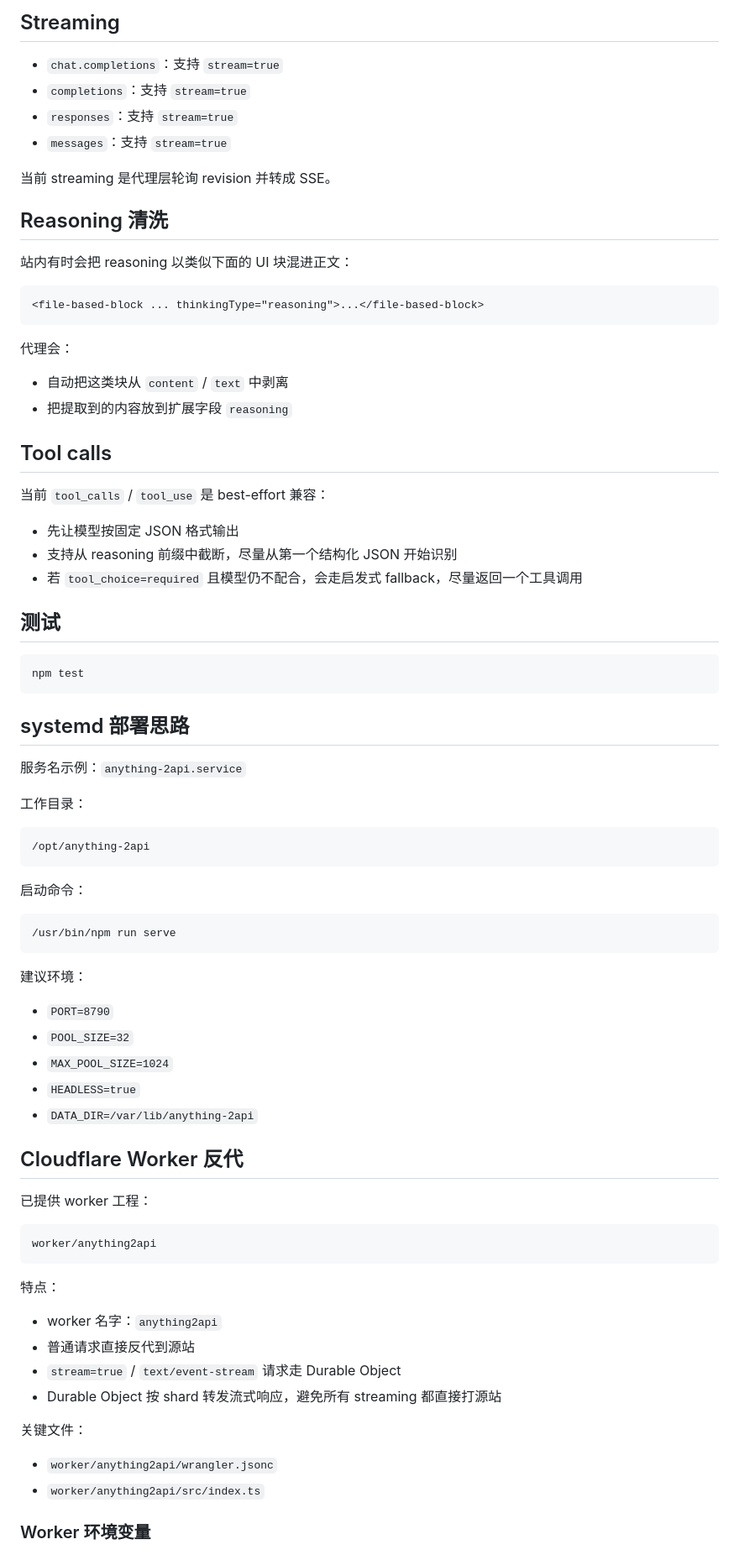
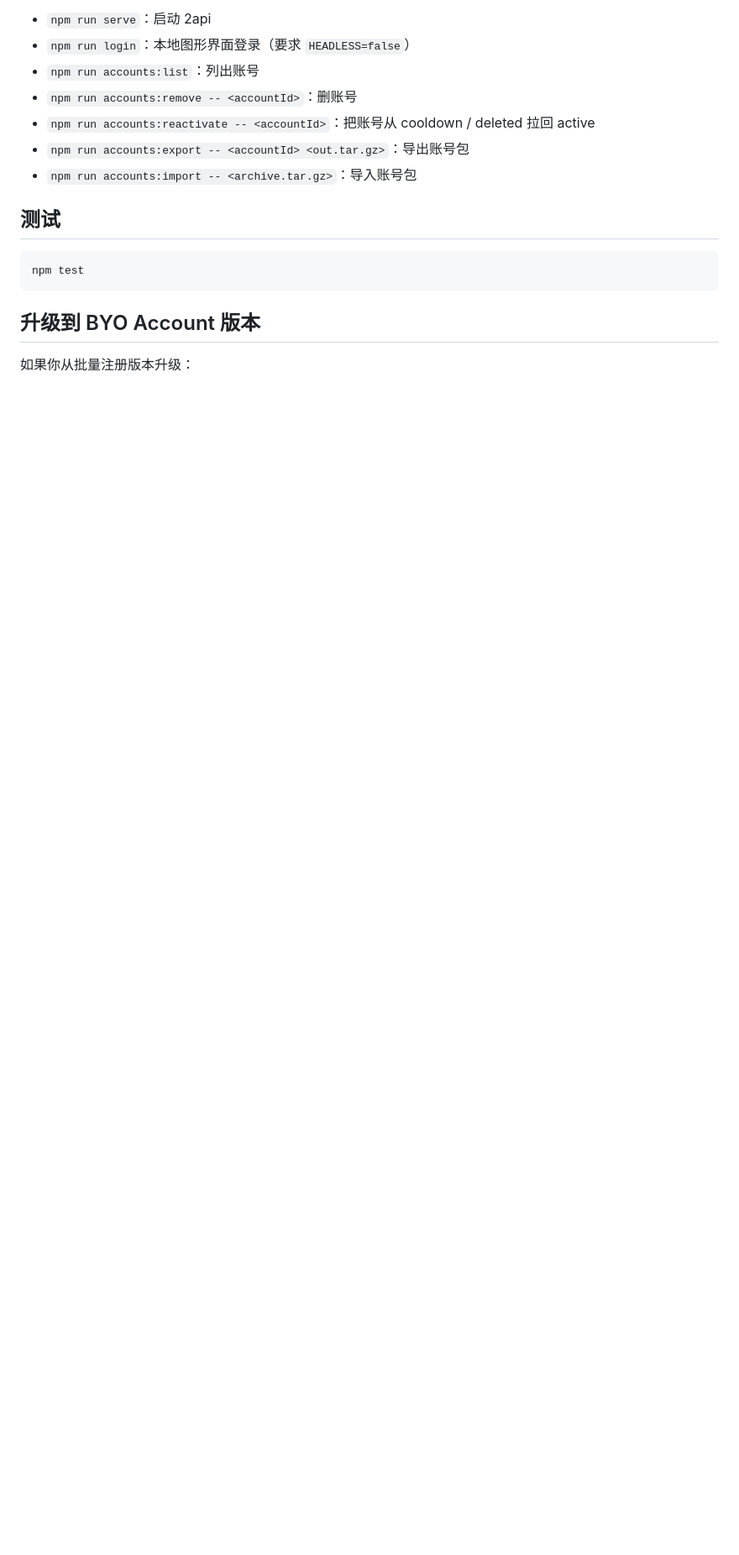
Before and after one commit to 0401lucky/anything2api, a Markdown page: README.md, the part around one of its changes. Shown at 84% size. Rendered like a GitHub page; blank space fills up the shorter version.

````diff
--- a/README.md
+++ b/README.md
@@ -159,82 +127,18 @@ Invoke-RestMethod `
-## Streaming
-
-- `chat.completions`：支持 `stream=true`
-- `completions`：支持 `stream=true`
-- `responses`：支持 `stream=true`
-- `messages`：支持 `stream=true`
-
-当前 streaming 是代理层轮询 revision 并转成 SSE。
-
-## Reasoning 清洗
-
-站内有时会把 reasoning 以类似下面的 UI 块混进正文：
-
-```html
-<file-based-block ... thinkingType="reasoning">...</file-based-block>
-```
-
-代理会：
-
-- 自动把这类块从 `content` / `text` 中剥离
-- 把提取到的内容放到扩展字段 `reasoning`
-
-## Tool calls
-
-当前 `tool_calls` / `tool_use` 是 best-effort 兼容：
-
-- 先让模型按固定 JSON 格式输出
-- 支持从 reasoning 前缀中截断，尽量从第一个结构化 JSON 开始识别
-- 若 `tool_choice=required` 且模型仍不配合，会走启发式 fallback，尽量返回一个工具调用
+- `npm run serve`：启动 2api
+- `npm run login`：本地图形界面登录（要求 `HEADLESS=false`）
+- `npm run accounts:list`：列出账号
+- `npm run accounts:remove -- <accountId>`：删账号
+- `npm run accounts:reactivate -- <accountId>`：把账号从 cooldown / deleted 拉回 active
+- `npm run accounts:export -- <accountId> <out.tar.gz>`：导出账号包
+- `npm run accounts:import -- <archive.tar.gz>`：导入账号包
 
 ## 测试
 
-```powershell
+```bash
 npm test
 ```
 
-## systemd 部署思路
+## 升级到 BYO Account 版本
 
-服务名示例：`anything-2api.service`
+如果你从批量注册版本升级：
 
-工作目录：
-
-```text
-/opt/anything-2api
-```
-
-启动命令：
-
-```text
-/usr/bin/npm run serve
-```
-
-建议环境：
-
-- `PORT=8790`
-- `POOL_SIZE=32`
-- `MAX_POOL_SIZE=1024`
-- `HEADLESS=true`
-- `DATA_DIR=/var/lib/anything-2api`
-
-## Cloudflare Worker 反代
-
-已提供 worker 工程：
-
-```text
-worker/anything2api
-```
-
-特点：
-
-- worker 名字：`anything2api`
-- 普通请求直接反代到源站
-- `stream=true` / `text/event-stream` 请求走 Durable Object
-- Durable Object 按 shard 转发流式响应，避免所有 streaming 都直接打源站
-
-关键文件：
-
-- `worker/anything2api/wrangler.jsonc`
-- `worker/anything2api/src/index.ts`
-
-### Worker 环境变量
-
````
Also changed, not shown: other parts of README.md (+102 -199 lines), docs/admin-console.md (added, +14 -0 lines), docs/deploy-zeabur.md (added, +21 -0 lines).
